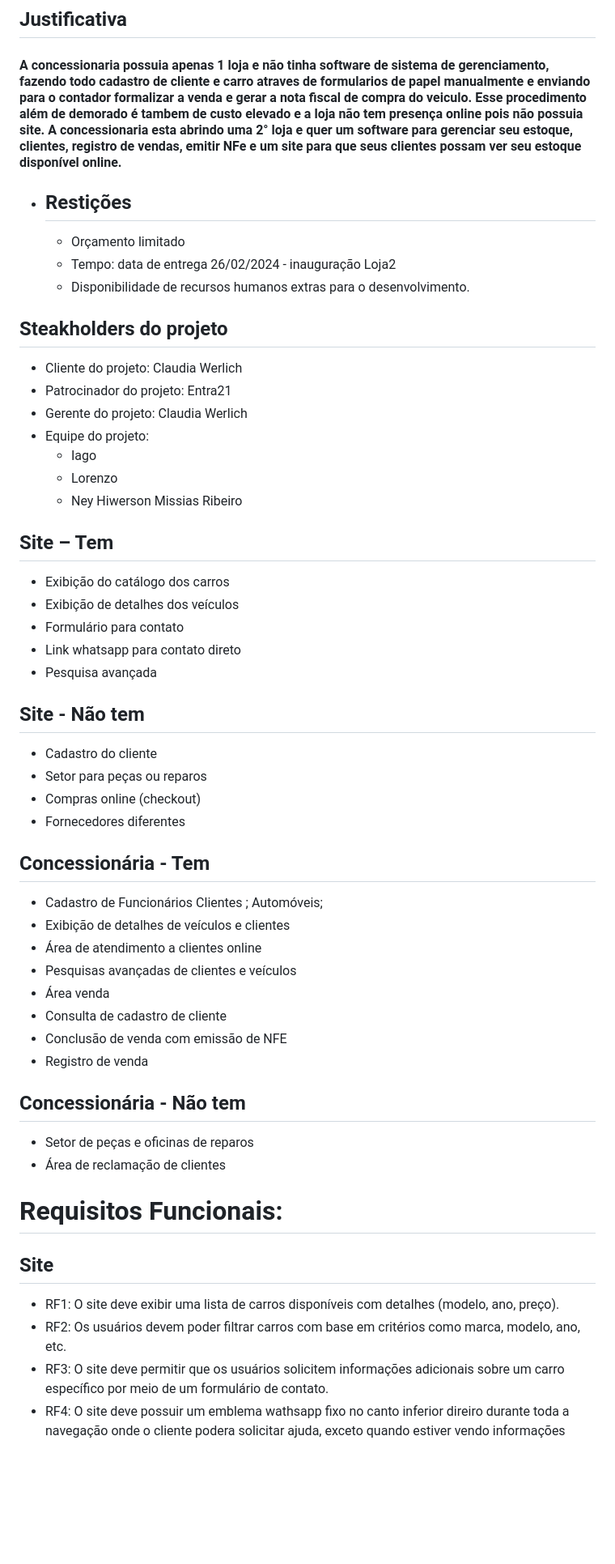
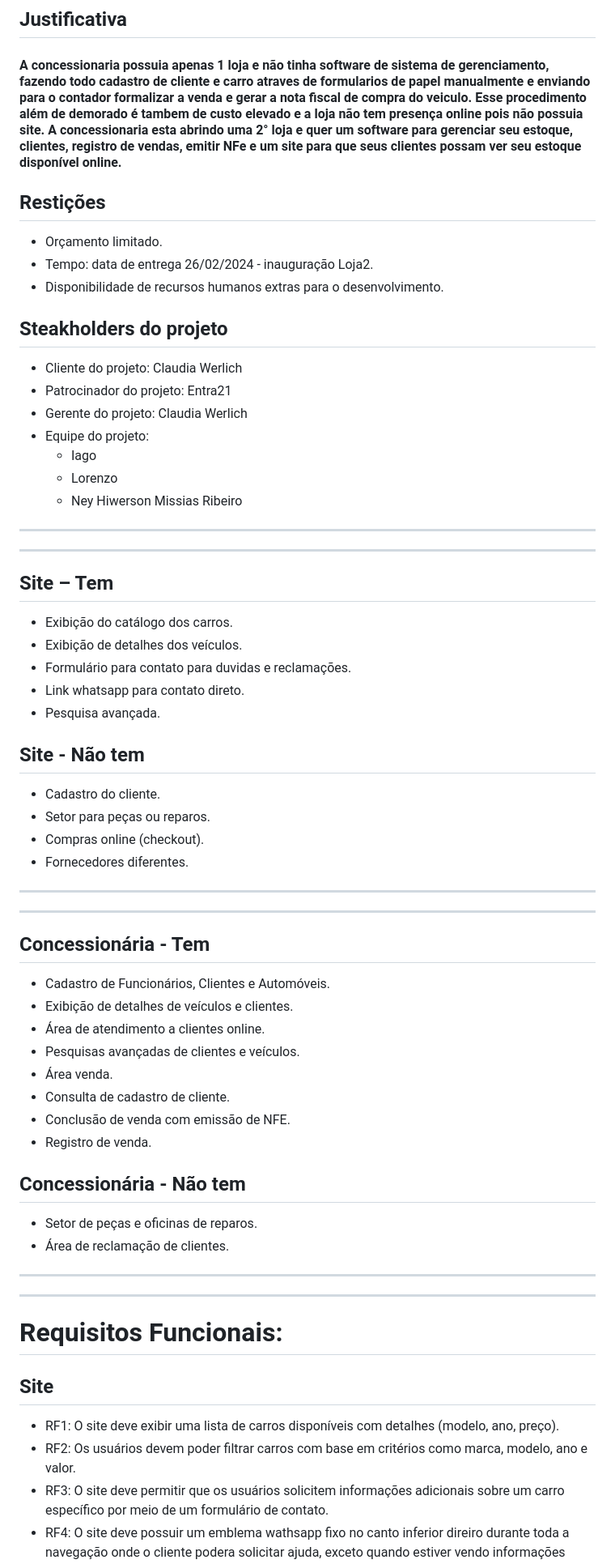
Before and after one commit to NeyHiwerson/ConcessionariaNIL-FrontEnd, a Markdown page: README.md, the part around the change. Shown at 81% size. Drawn GitHub-style; blank space fills up the shorter version.

```diff
--- a/README.md
+++ b/README.md
@@ -23,10 +23,10 @@ https://www.figma.com/file/IAj0HG7Lw6rNWkmFXSiYHj/Concessionaria?type=whiteboard
 ## Justificativa
   #### A concessionaria possuia apenas 1 loja e não tinha software de sistema de gerenciamento, fazendo todo cadastro de cliente e carro atraves de formularios de papel manualmente e enviando para o contador formalizar a venda e gerar a nota fiscal de compra do veiculo. Esse procedimento além de demorado é tambem de custo elevado e a loja não tem presença online pois não possuia site. A concessionaria esta abrindo uma 2° loja e quer um software para gerenciar seu estoque, clientes, registro de vendas, emitir NFe e um site para que seus clientes possam ver seu estoque disponível online.
 
-- ## Restições
-    - Orçamento limitado
-    - Tempo: data de entrega 26/02/2024 - inauguração Loja2
-    - Disponibilidade de recursos humanos extras para o desenvolvimento.
+## Restições
+  - Orçamento limitado.
+  - Tempo: data de entrega 26/02/2024 - inauguração Loja2.
+  - Disponibilidade de recursos humanos extras para o desenvolvimento.
 
 ## Steakholders do projeto
   - Cliente do projeto: Claudia Werlich
@@ -37,34 +37,42 @@ https://www.figma.com/file/IAj0HG7Lw6rNWkmFXSiYHj/Concessionaria?type=whiteboard
       - Lorenzo
       - Ney Hiwerson Missias Ribeiro
 
+---
+---
 ## Site – Tem
-- Exibição do catálogo dos carros
-- Exibição de detalhes dos veículos
-- Formulário para contato
-- Link whatsapp para contato direto
-- Pesquisa avançada
+- Exibição do catálogo dos carros.
+- Exibição de detalhes dos veículos.
+- Formulário para contato para duvidas e reclamações.
+- Link whatsapp para contato direto.
+- Pesquisa avançada.
 ## Site - Não tem
-- Cadastro do cliente
-- Setor para peças ou reparos
-- Compras online (checkout)
-- Fornecedores diferentes
+- Cadastro do cliente.
+- Setor para peças ou reparos.
+- Compras online (checkout).
+- Fornecedores diferentes.
+
+---
+---
 ## Concessionária - Tem
-- Cadastro de Funcionários Clientes ; Automóveis;
-- Exibição de detalhes de veículos e clientes
-- Área de atendimento a clientes online
-- Pesquisas avançadas de clientes e veículos
-- Área venda
-- Consulta de cadastro de cliente
-- Conclusão de venda com emissão de NFE
-- Registro de venda
+- Cadastro de Funcionários, Clientes e Automóveis.
+- Exibição de detalhes de veículos e clientes.
+- Área de atendimento a clientes online.
+- Pesquisas avançadas de clientes e veículos.
+- Área venda.
+- Consulta de cadastro de cliente.
+- Conclusão de venda com emissão de NFE.
+- Registro de venda.
 ## Concessionária - Não tem
-- Setor de peças e oficinas de reparos
-- Área de reclamação de clientes
+- Setor de peças e oficinas de reparos.
+- Área de reclamação de clientes.
+
+---
+---
 
 #  Requisitos Funcionais:
 ## Site
 - RF1: O site deve exibir uma lista de carros disponíveis com detalhes (modelo, ano, preço).
-- RF2: Os usuários devem poder filtrar carros com base em critérios como marca, modelo, ano, etc.
+- RF2: Os usuários devem poder filtrar carros com base em critérios como marca, modelo, ano e valor.
 - RF3: O site deve permitir que os usuários solicitem informações adicionais sobre um carro específico por meio de um formulário de contato.
 - RF4: O site deve possuir um emblema wathsapp fixo no canto inferior direiro durante toda a navegação onde o cliente podera solicitar ajuda, exceto quando estiver vendo informações especificas de um veiculo que se ele apertar no emblema wathsapp vai ser pré carregada as informações do veiculo e anexada a mensagem.
 - RF5: O site deve conter informações do endereço das nossas lojas assim como mapa da localização e link para abrir aplicativos gps para chegar ao local.
```
